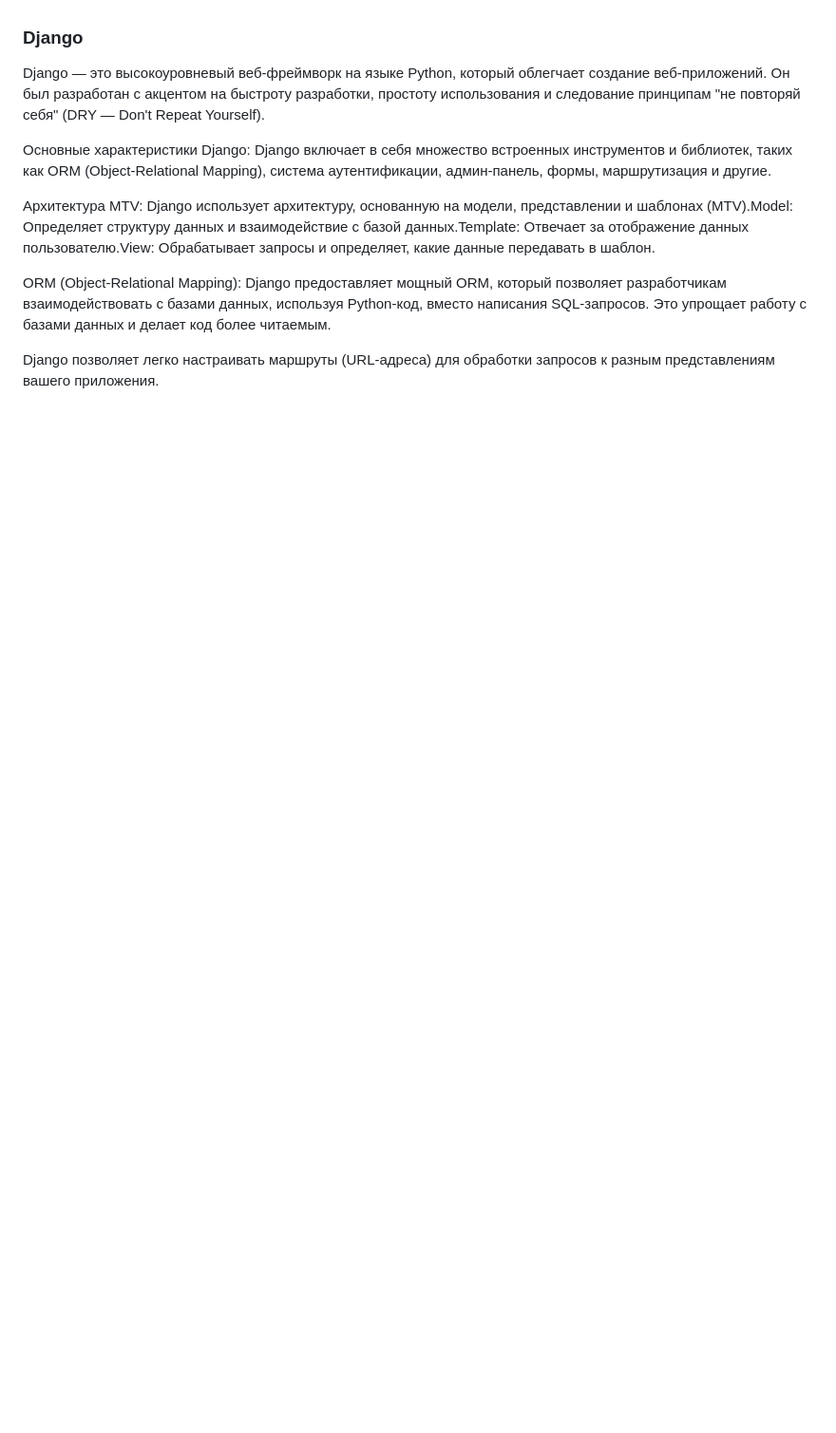
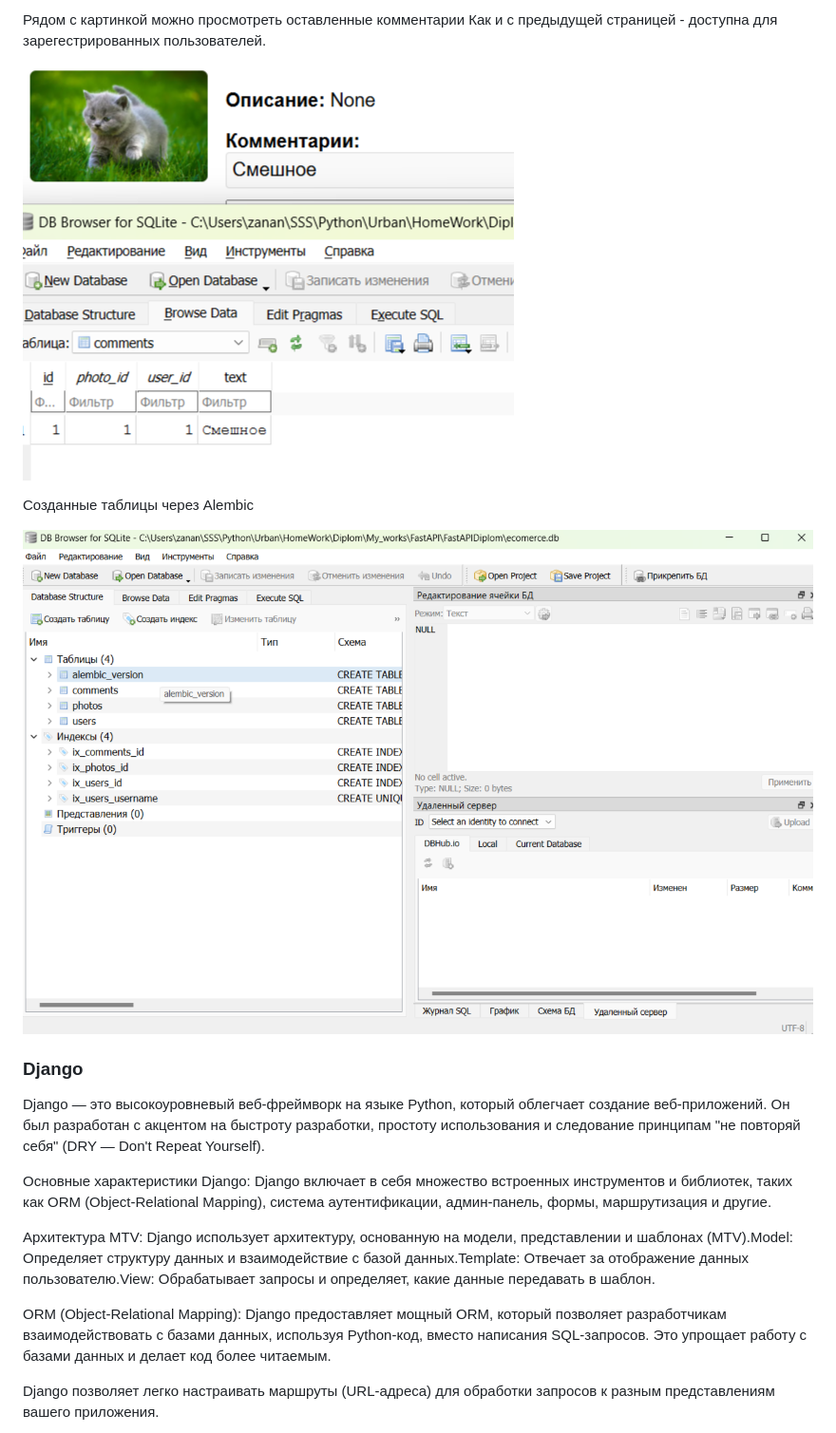
Before and after one commit to SergeevSS55/Diplom, a Markdown page: README.md, the part around the change printed below. Shown: that part at 95% size. Rendered like a GitHub page; blank space fills up the shorter version.

```diff
--- a/README.md
+++ b/README.md
@@ -72,3 +101,12 @@ FastAPI позволяет легко обслуживать статическ
+Рядом с картинкой можно просмотреть оставленные комментарии
+Как и с предыдущей страницей - доступна для зарегестрированных пользователей.
+
+![image](https://github.com/SergeevSS55/Diplom/blob/main/FastAPI_images/Fast_API_%20comments.png)
+
+Созданные таблицы через Alembic
+
+![image](https://github.com/SergeevSS55/Diplom/blob/main/FastAPI_images/Fast_API_db.png)
+
 
 ### **Django**
 Django — это высокоуровневый веб-фреймворк на языке Python, который облегчает создание веб-приложений. Он был разработан с акцентом на быстроту разработки, простоту использования и следование принципам "не повторяй себя" (DRY — Don't Repeat Yourself).
```
Also changed, not shown: other parts of README.md (+29 -0 lines).
